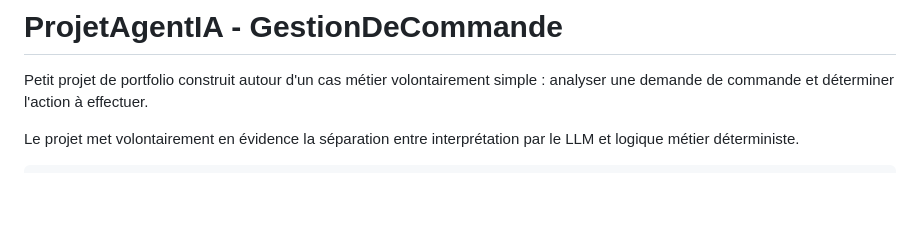
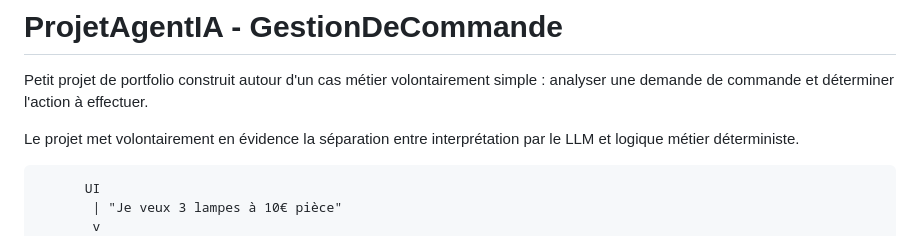
Before and after one commit to Celinfan/ProjetAgentIA-GestionDeCommande, a Markdown page: README.md, the part around the change. GitHub-like rendering; blank space fills up the shorter version.

Commit message:
prise en compte ajout UI

````diff
--- a/README.md
+++ b/README.md
@@ -7,6 +7,9 @@ Le projet met volontairement en évidence la séparation entre interprétation p
 
 
 ```text
+      UI
+       | "Je veux 3 lampes à 10€ pièce"
+       v
    HTTP POST /orders
        |
        | { "text": "Je veux 3 lampes à 10€ pièce" }
````
